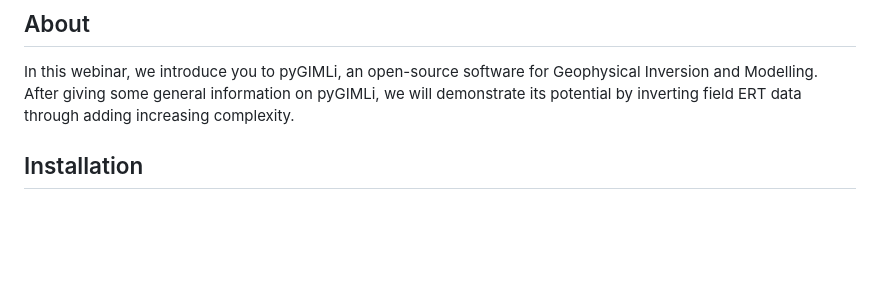
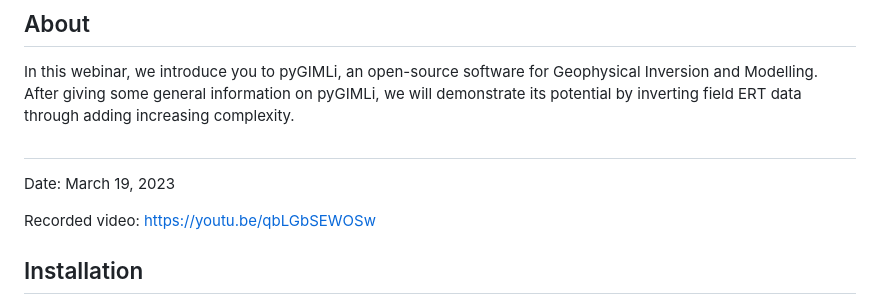
Before and after one commit to gimli-org/SEGwebinar, a Markdown page: README.md, the part around the change. Drawn GitHub-style; blank space fills up the shorter version.

Commit message:
Add YouTube link

```diff
--- a/README.md
+++ b/README.md
@@ -22,6 +22,11 @@ In this webinar, we introduce you to pyGIMLi, an open-source software for Geophy
 Inversion and Modelling. After giving some general information on pyGIMLi, we will
 demonstrate its potential by inverting field ERT data through adding increasing
 complexity.
+
+##
+Date: March 19, 2023
+
+Recorded video: https://youtu.be/qbLGbSEWOSw
 
 ## Installation
 
```
